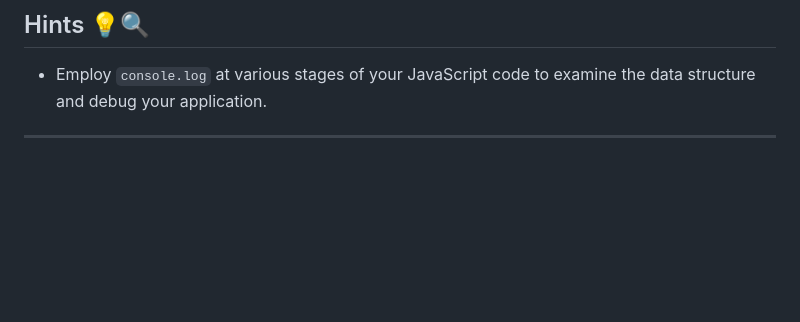
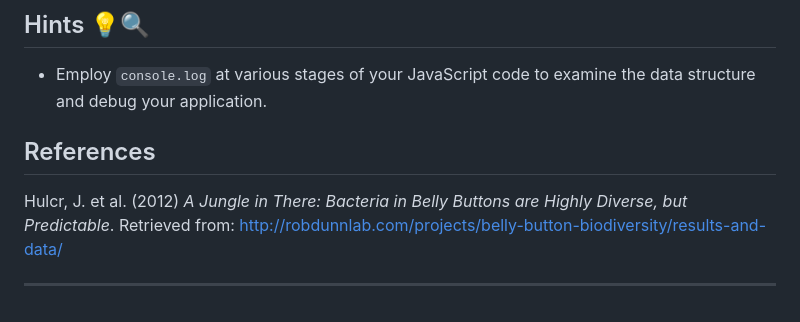
Before and after one commit to jms5039/belly-button-challenge, a Markdown page: README.md, the part around the change. GitHub-like rendering; blank space fills up the shorter version.

```diff
--- a/README.md
+++ b/README.md
@@ -60,4 +60,9 @@ The Belly Button Biodiversity dashboard is an interactive exploration tool 🛠
 
 ## Hints 💡🔍
 - Employ `console.log` at various stages of your JavaScript code to examine the data structure and debug your application.
+
+## References
+
+Hulcr, J. et al. (2012) *A Jungle in There: Bacteria in Belly Buttons are Highly Diverse, but Predictable*. Retrieved from: [http://robdunnlab.com/projects/belly-button-biodiversity/results-and-data/](http://robdunnlab.com/projects/belly-button-biodiversity/results-and-data/)
+
 ---
```
